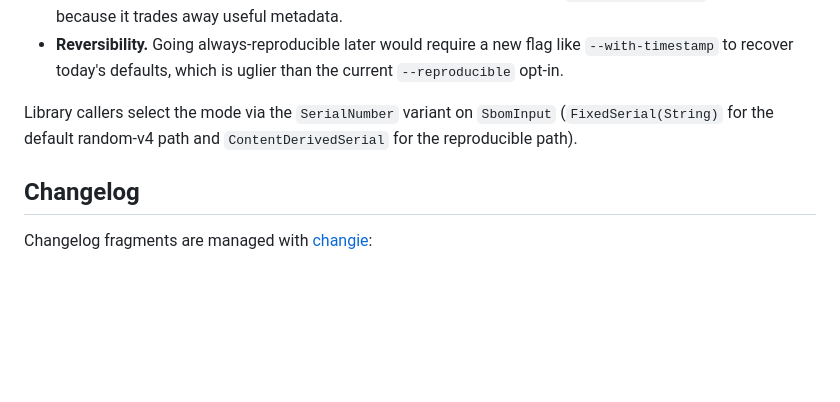
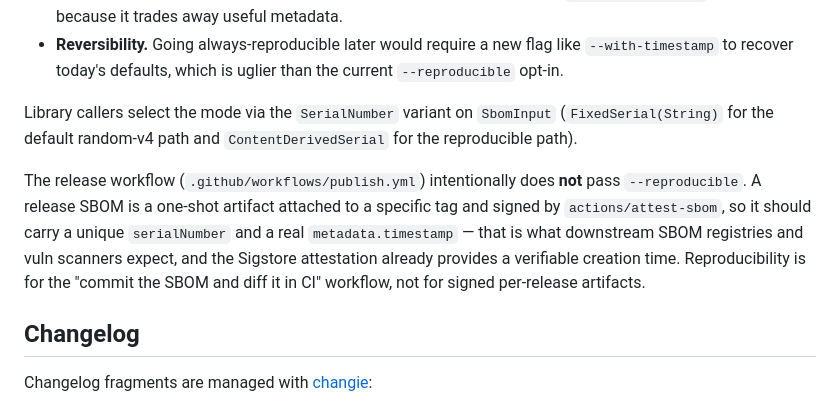
Before and after one commit to tylerbutler/licence_audit, a Markdown page: DEV.md, the part around the change. Drawn GitHub-style; blank space fills up the shorter version.

Commit message:
docs(dev): note why release SBOM doesn't use --reproducible

```diff
--- a/DEV.md
+++ b/DEV.md
@@ -95,6 +95,15 @@ Library callers select the mode via the `SerialNumber` variant on
 `SbomInput` (`FixedSerial(String)` for the default random-v4 path and
 `ContentDerivedSerial` for the reproducible path).
 
+The release workflow (`.github/workflows/publish.yml`) intentionally
+does **not** pass `--reproducible`. A release SBOM is a one-shot
+artifact attached to a specific tag and signed by `actions/attest-sbom`,
+so it should carry a unique `serialNumber` and a real `metadata.timestamp`
+— that is what downstream SBOM registries and vuln scanners expect, and
+the Sigstore attestation already provides a verifiable creation time.
+Reproducibility is for the "commit the SBOM and diff it in CI" workflow,
+not for signed per-release artifacts.
+
 ## Changelog
 
 Changelog fragments are managed with
```
